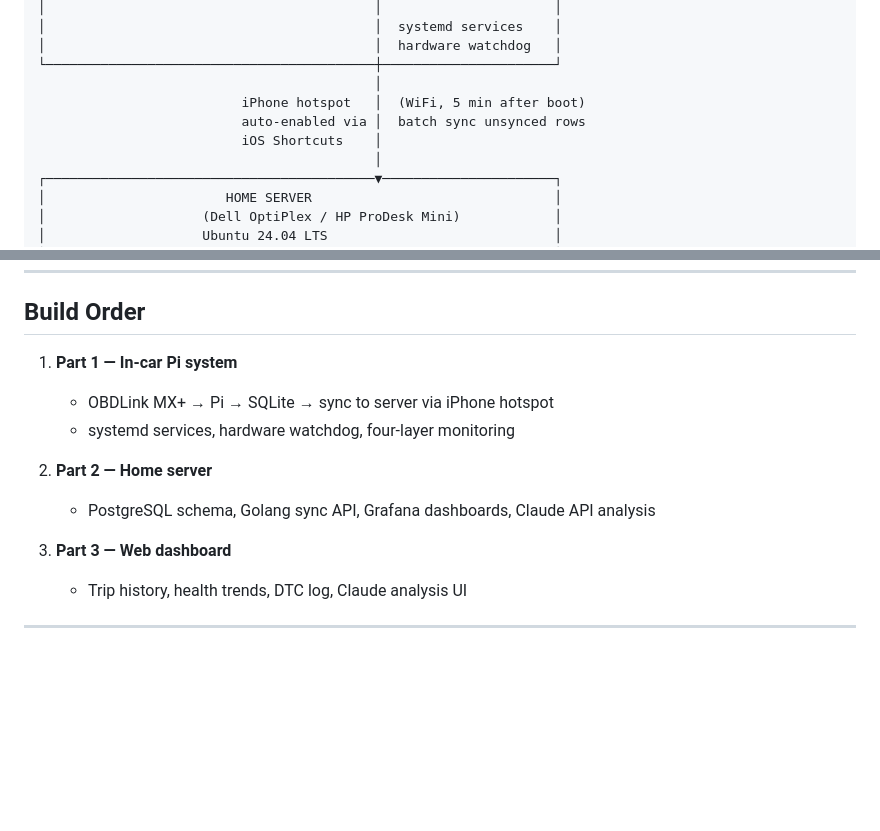
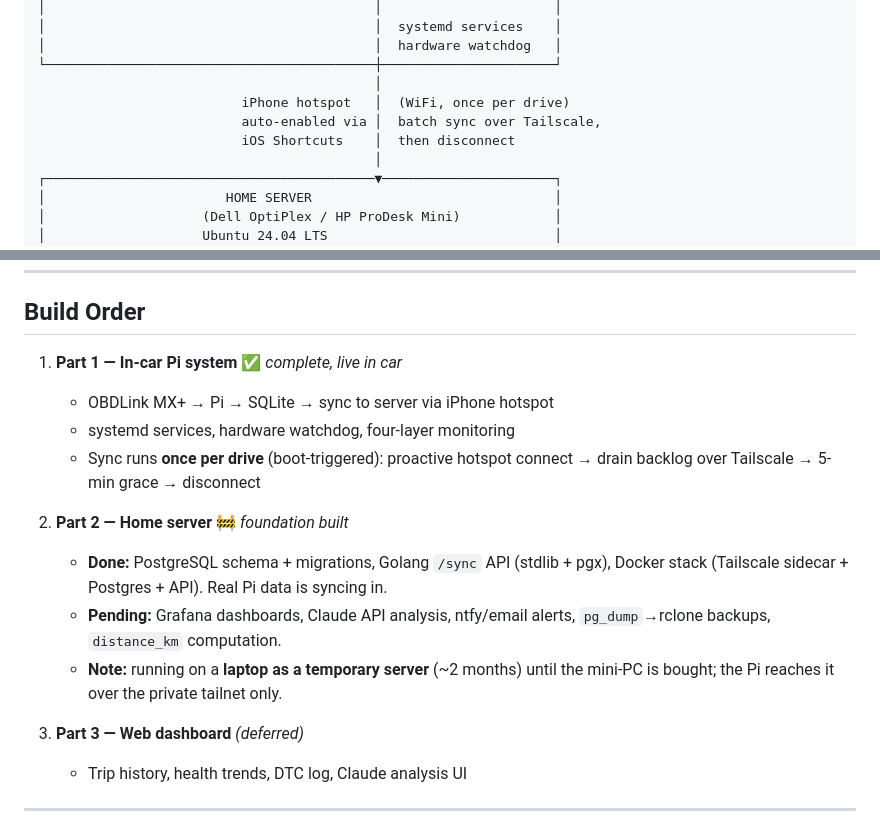
Before and after one commit to thisisbalu/project300k, a Markdown page: README.md, 2 parts joined by grey strips. Rendered like a GitHub page; blank space fills up the shorter version.

```diff
--- a/README.md
+++ b/README.md
@@ -26,9 +26,9 @@ Not passive monitoring — active longevity engineering. The system catches prob
 │                                          │  hardware watchdog   │
 └──────────────────────────────────────────┼──────────────────────┘
                                            │
-                          iPhone hotspot   │  (WiFi, 5 min after boot)
-                          auto-enabled via │  batch sync unsynced rows
-                          iOS Shortcuts    │
+                          iPhone hotspot   │  (WiFi, once per drive)
+                          auto-enabled via │  batch sync over Tailscale,
+                          iOS Shortcuts    │  then disconnect
                                            │
 ┌──────────────────────────────────────────▼──────────────────────┐
 │                       HOME SERVER                               │
@@ -218,14 +218,21 @@ project300k/
 
 ## Build Order
 
-1. **Part 1 — In-car Pi system**
+1. **Part 1 — In-car Pi system** ✅ *complete, live in car*
    - OBDLink MX+ → Pi → SQLite → sync to server via iPhone hotspot
    - systemd services, hardware watchdog, four-layer monitoring
+   - Sync runs **once per drive** (boot-triggered): proactive hotspot connect →
+     drain backlog over Tailscale → 5-min grace → disconnect
 
-2. **Part 2 — Home server**
-   - PostgreSQL schema, Golang sync API, Grafana dashboards, Claude API analysis
+2. **Part 2 — Home server** 🚧 *foundation built*
+   - **Done:** PostgreSQL schema + migrations, Golang `/sync` API (stdlib + pgx),
+     Docker stack (Tailscale sidecar + Postgres + API). Real Pi data is syncing in.
+   - **Pending:** Grafana dashboards, Claude API analysis, ntfy/email alerts,
+     `pg_dump`→rclone backups, `distance_km` computation.
+   - **Note:** running on a **laptop as a temporary server** (~2 months) until the
+     mini-PC is bought; the Pi reaches it over the private tailnet only.
 
-3. **Part 3 — Web dashboard**
+3. **Part 3 — Web dashboard** *(deferred)*
    - Trip history, health trends, DTC log, Claude analysis UI
 
 ---
```
Also changed, not shown: CLAUDE.md (+16 -9 lines).
